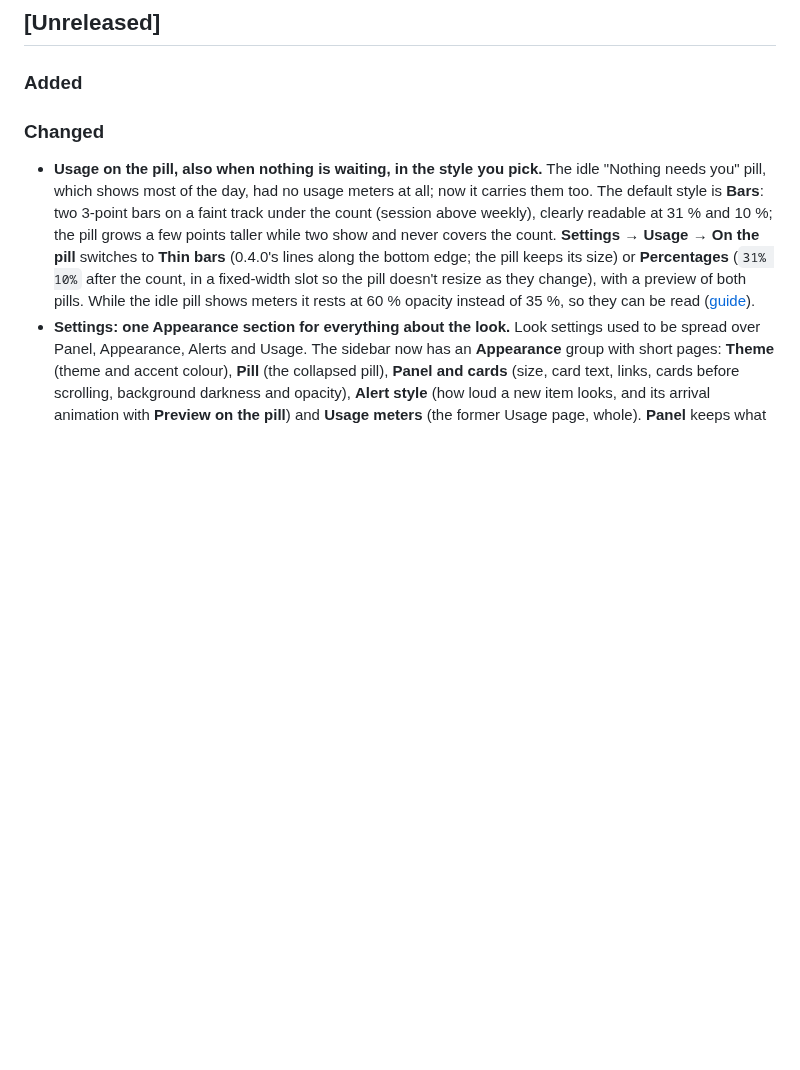
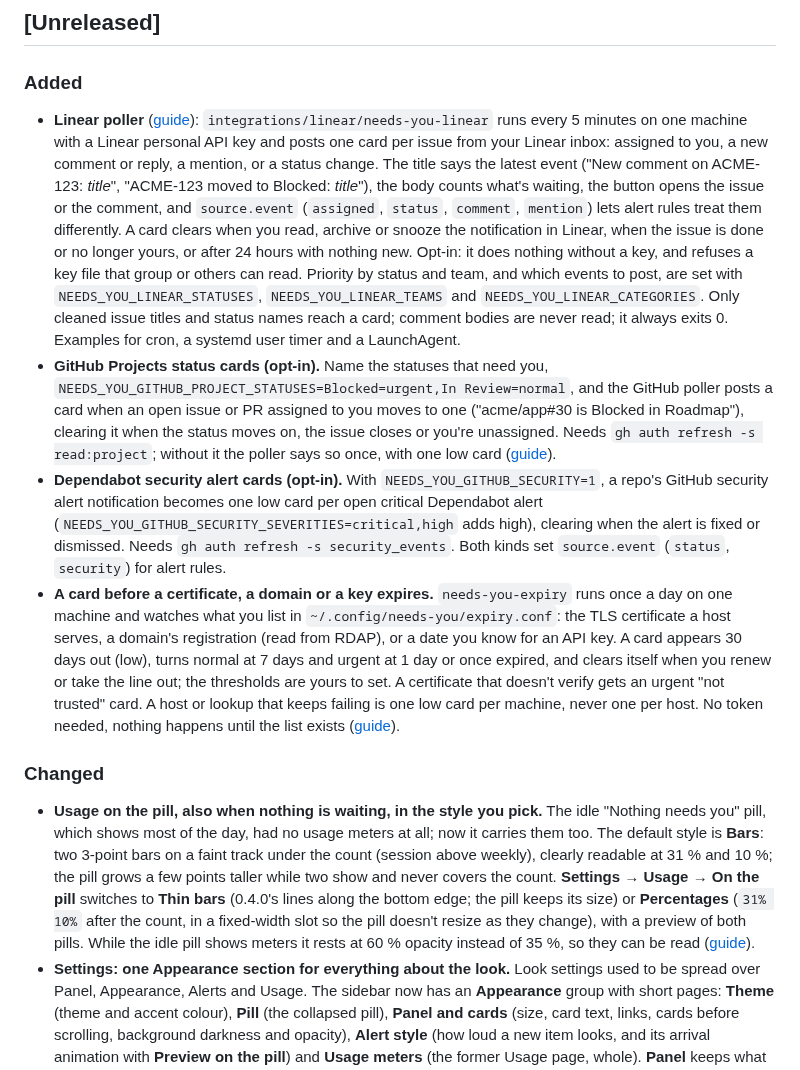
Before and after one commit to tayharris/needs-you, a Markdown page: CHANGELOG.md, the part around the change. Drawn GitHub-style; blank space fills up the shorter version.

Commit message:
changelog: restore the Added entries for the Linear, GitHub Projects and expiry pollers lost in a merge

```diff
--- a/CHANGELOG.md
+++ b/CHANGELOG.md
@@ -6,7 +6,10 @@ All notable user-visible changes. Format: [Keep a Changelog](https://keepachange
 
 ### Added
 
-
+- **Linear poller** ([guide](docs/guides/linear.md)): `integrations/linear/needs-you-linear` runs every 5 minutes on one machine with a Linear personal API key and posts one card per issue from your Linear inbox: assigned to you, a new comment or reply, a mention, or a status change. The title says the latest event ("New comment on ACME-123: *title*", "ACME-123 moved to Blocked: *title*"), the body counts what's waiting, the button opens the issue or the comment, and `source.event` (`assigned`, `status`, `comment`, `mention`) lets alert rules treat them differently. A card clears when you read, archive or snooze the notification in Linear, when the issue is done or no longer yours, or after 24 hours with nothing new. Opt-in: it does nothing without a key, and refuses a key file that group or others can read. Priority by status and team, and which events to post, are set with `NEEDS_YOU_LINEAR_STATUSES`, `NEEDS_YOU_LINEAR_TEAMS` and `NEEDS_YOU_LINEAR_CATEGORIES`. Only cleaned issue titles and status names reach a card; comment bodies are never read; it always exits 0. Examples for cron, a systemd user timer and a LaunchAgent.
+- **GitHub Projects status cards (opt-in).** Name the statuses that need you, `NEEDS_YOU_GITHUB_PROJECT_STATUSES=Blocked=urgent,In Review=normal`, and the GitHub poller posts a card when an open issue or PR assigned to you moves to one ("acme/app#30 is Blocked in Roadmap"), clearing it when the status moves on, the issue closes or you're unassigned. Needs `gh auth refresh -s read:project`; without it the poller says so once, with one low card ([guide](docs/guides/github.md#projects-statuses-and-dependabot-alerts-opt-in)).
+- **Dependabot security alert cards (opt-in).** With `NEEDS_YOU_GITHUB_SECURITY=1`, a repo's GitHub security alert notification becomes one low card per open critical Dependabot alert (`NEEDS_YOU_GITHUB_SECURITY_SEVERITIES=critical,high` adds high), clearing when the alert is fixed or dismissed. Needs `gh auth refresh -s security_events`. Both kinds set `source.event` (`status`, `security`) for alert rules.
+- **A card before a certificate, a domain or a key expires.** `needs-you-expiry` runs once a day on one machine and watches what you list in `~/.config/needs-you/expiry.conf`: the TLS certificate a host serves, a domain's registration (read from RDAP), or a date you know for an API key. A card appears 30 days out (low), turns normal at 7 days and urgent at 1 day or once expired, and clears itself when you renew or take the line out; the thresholds are yours to set. A certificate that doesn't verify gets an urgent "not trusted" card. A host or lookup that keeps failing is one low card per machine, never one per host. No token needed, nothing happens until the list exists ([guide](docs/guides/expiry.md)).
 
 ### Changed
 
```
